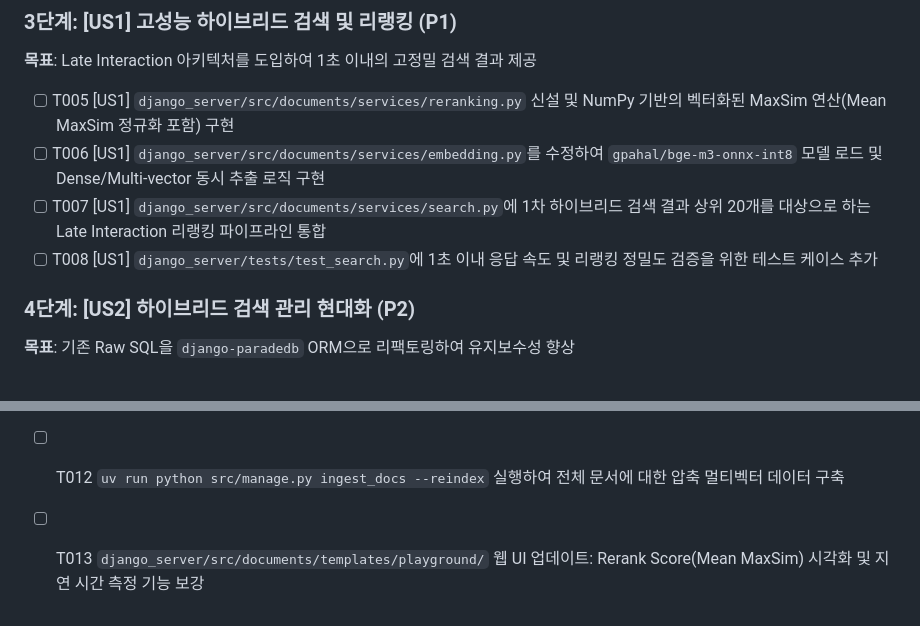
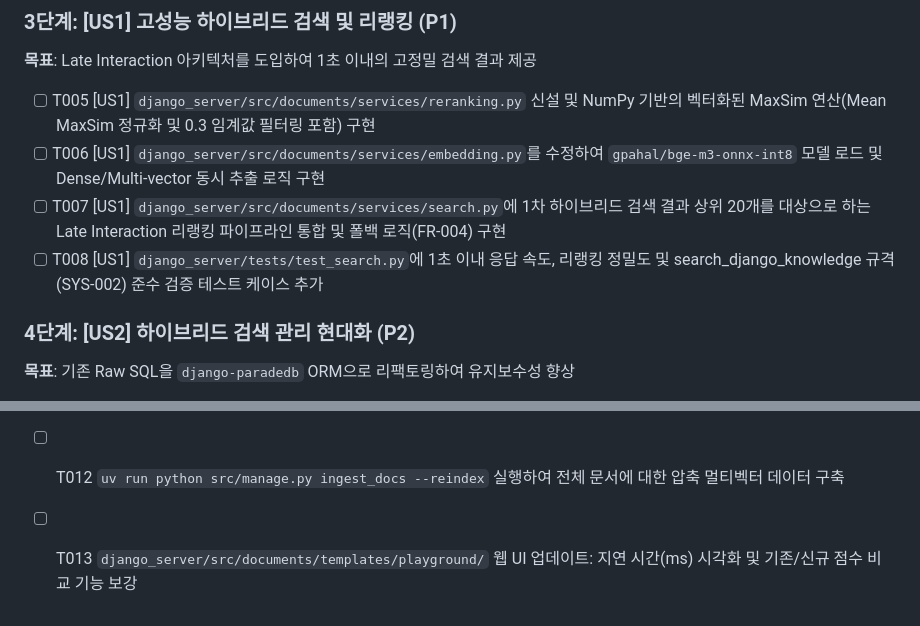
Before and after one commit to beyondVS/django-docs-mcp, a Markdown page: specs/005-optimize-search-rerank/tasks.md, 2 parts joined by grey strips. GitHub-like rendering.

Commit message:
refactor: 005-optimize-search-rerank 아키텍처 일관성 교정 및 작업 구체화
- 프로젝트 헌법(constitution.md)의 공식 리랭커를 Late Interaction 모델로 업데이트 (ACP 반영)
- 구현 계획서(plan.md)의 검색 후보군 규모 문구를 명세서와 일치하도록 수정
- 작업 목록(tasks.md)에 임계값 필터링, 폴백 로직, 응답 규격 검증 및 UI 측정 지표 구체화

```diff
--- a/specs/005-optimize-search-rerank/tasks.md
+++ b/specs/005-optimize-search-rerank/tasks.md
@@ -36,10 +36,10 @@ graph TD
 
 **목표**: Late Interaction 아키텍처를 도입하여 1초 이내의 고정밀 검색 결과 제공
 
-- [ ] T005 [US1] `django_server/src/documents/services/reranking.py` 신설 및 NumPy 기반의 벡터화된 MaxSim 연산(Mean MaxSim 정규화 포함) 구현
+- [ ] T005 [US1] `django_server/src/documents/services/reranking.py` 신설 및 NumPy 기반의 벡터화된 MaxSim 연산(Mean MaxSim 정규화 및 0.3 임계값 필터링 포함) 구현
 - [ ] T006 [US1] `django_server/src/documents/services/embedding.py`를 수정하여 `gpahal/bge-m3-onnx-int8` 모델 로드 및 Dense/Multi-vector 동시 추출 로직 구현
-- [ ] T007 [US1] `django_server/src/documents/services/search.py`에 1차 하이브리드 검색 결과 상위 20개를 대상으로 하는 Late Interaction 리랭킹 파이프라인 통합
-- [ ] T008 [US1] `django_server/tests/test_search.py`에 1초 이내 응답 속도 및 리랭킹 정밀도 검증을 위한 테스트 케이스 추가
+- [ ] T007 [US1] `django_server/src/documents/services/search.py`에 1차 하이브리드 검색 결과 상위 20개를 대상으로 하는 Late Interaction 리랭킹 파이프라인 통합 및 폴백 로직(FR-004) 구현
+- [ ] T008 [US1] `django_server/tests/test_search.py`에 1초 이내 응답 속도, 리랭킹 정밀도 및 search_django_knowledge 규격(SYS-002) 준수 검증 테스트 케이스 추가
 
 ### 4단계: [US2] 하이브리드 검색 관리 현대화 (P2)
 
@@ -52,4 +52,4 @@ graph TD
 
 - [ ] T011 `django_server/src/documents/management/commands/ingest_docs.py` 수정: 임베딩 시 128차원 축소 및 int8 양자화된 멀티벡터 생성/저장 로직 추가
 - [ ] T012 `uv run python src/manage.py ingest_docs --reindex` 실행하여 전체 문서에 대한 압축 멀티벡터 데이터 구축
-- [ ] T013 `django_server/src/documents/templates/playground/` 웹 UI 업데이트: Rerank Score(Mean MaxSim) 시각화 및 지연 시간 측정 기능 보강
+- [ ] T013 `django_server/src/documents/templates/playground/` 웹 UI 업데이트: 지연 시간(ms) 시각화 및 기존/신규 점수 비교 기능 보강
```
Also changed, not shown: .specify/memory/constitution.md (+1 -1 lines), specs/005-optimize-search-rerank/plan.md (+1 -1 lines).
